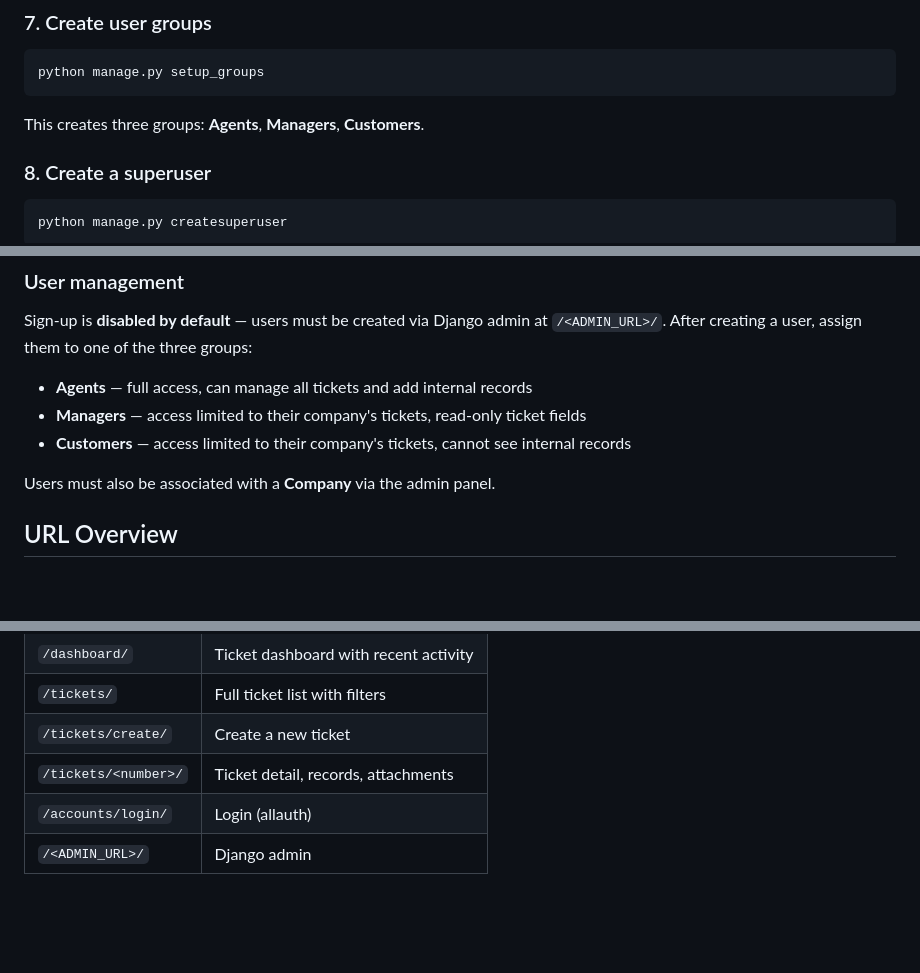
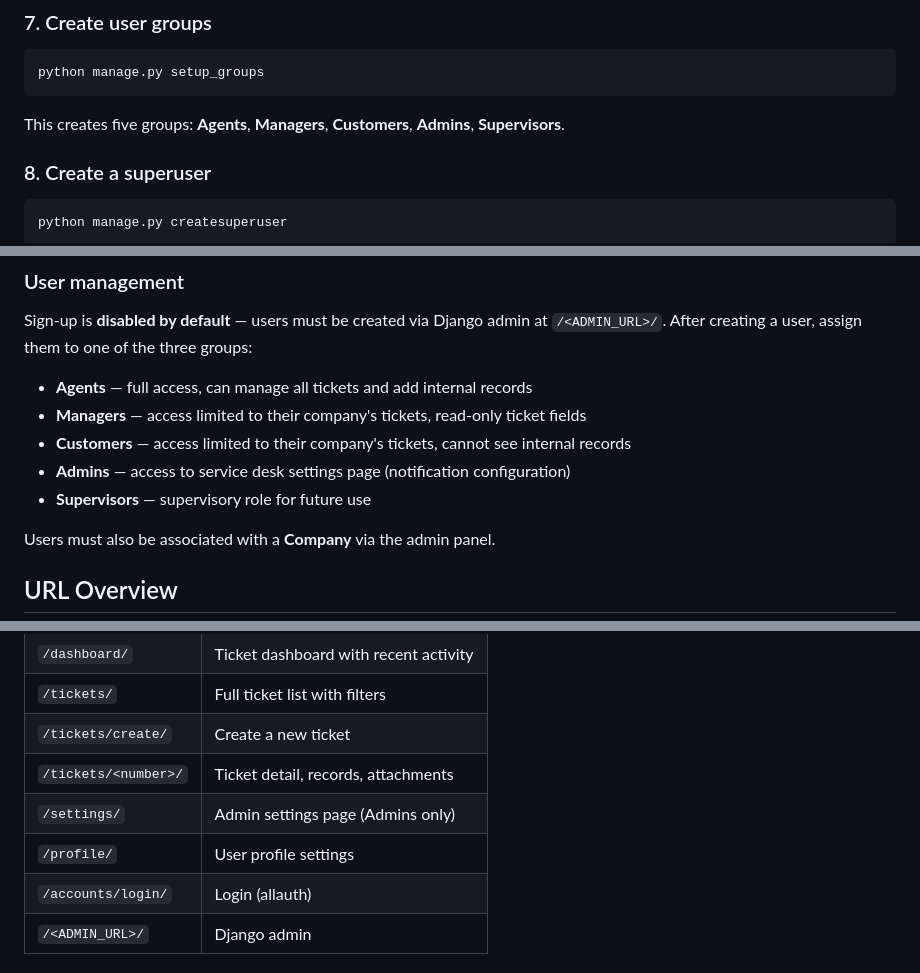
Before and after one commit to vbrothanek/django_service_desk, a Markdown page: README.md, 3 parts joined by grey strips. GitHub-like rendering; blank space fills up the shorter version.

````diff
--- a/README.md
+++ b/README.md
@@ -118,7 +135,7 @@ python manage.py migrate
 python manage.py setup_groups
 ```
 
-This creates three groups: **Agents**, **Managers**, **Customers**.
+This creates five groups: **Agents**, **Managers**, **Customers**, **Admins**, **Supervisors**.
 
 ### 8. Create a superuser
 
@@ -159,6 +176,8 @@ Sign-up is **disabled by default** — users must be created via Django admin at
 - **Agents** — full access, can manage all tickets and add internal records
 - **Managers** — access limited to their company's tickets, read-only ticket fields
 - **Customers** — access limited to their company's tickets, cannot see internal records
+- **Admins** — access to service desk settings page (notification configuration)
+- **Supervisors** — supervisory role for future use
 
 Users must also be associated with a **Company** via the admin panel.
 
@@ -171,6 +190,8 @@ Users must also be associated with a **Company** via the admin panel.
 | `/tickets/` | Full ticket list with filters |
 | `/tickets/create/` | Create a new ticket |
 | `/tickets/<number>/` | Ticket detail, records, attachments |
+| `/settings/` | Admin settings page (Admins only) |
+| `/profile/` | User profile settings |
 | `/accounts/login/` | Login (allauth) |
 | `/<ADMIN_URL>/` | Django admin |
 
````
Also changed, not shown: other parts of README.md (+22 -2 lines).
